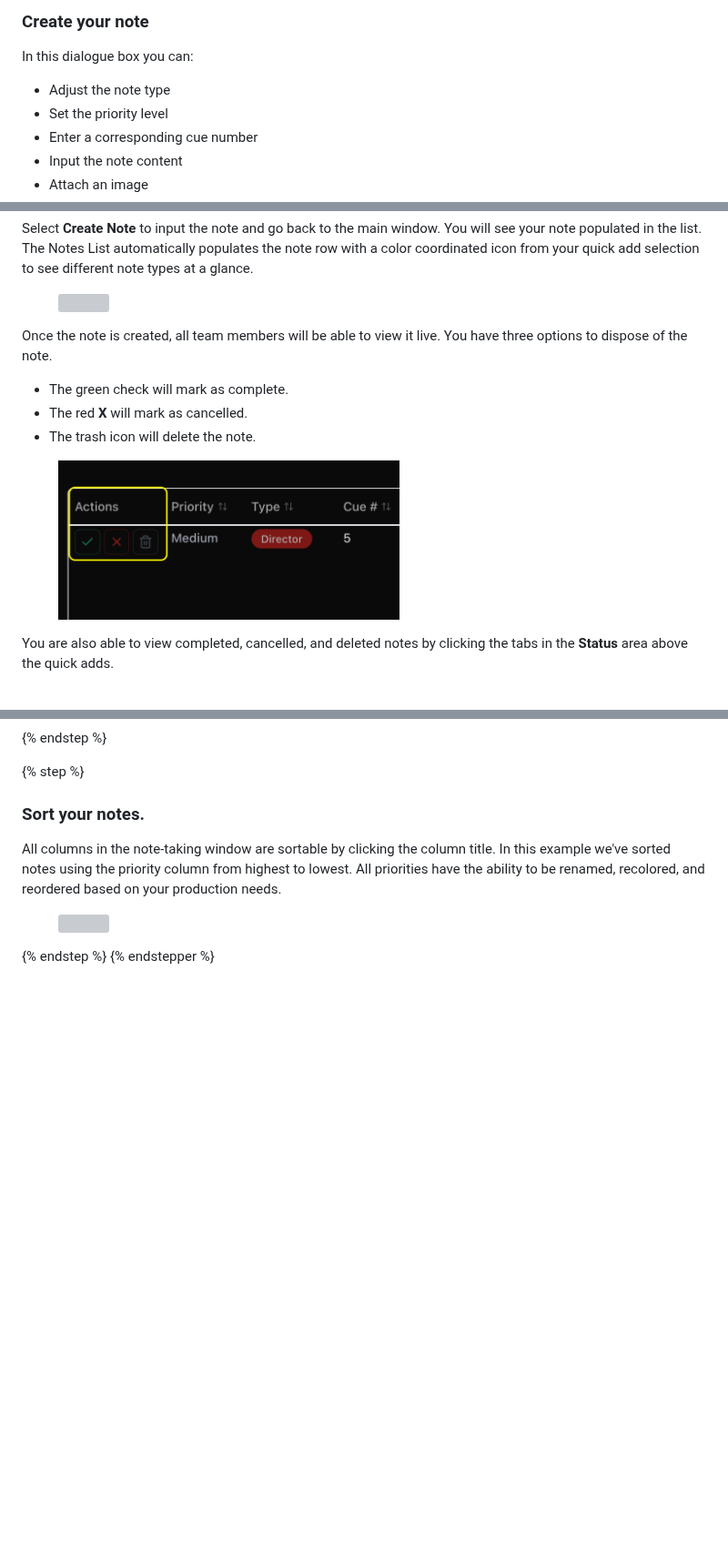
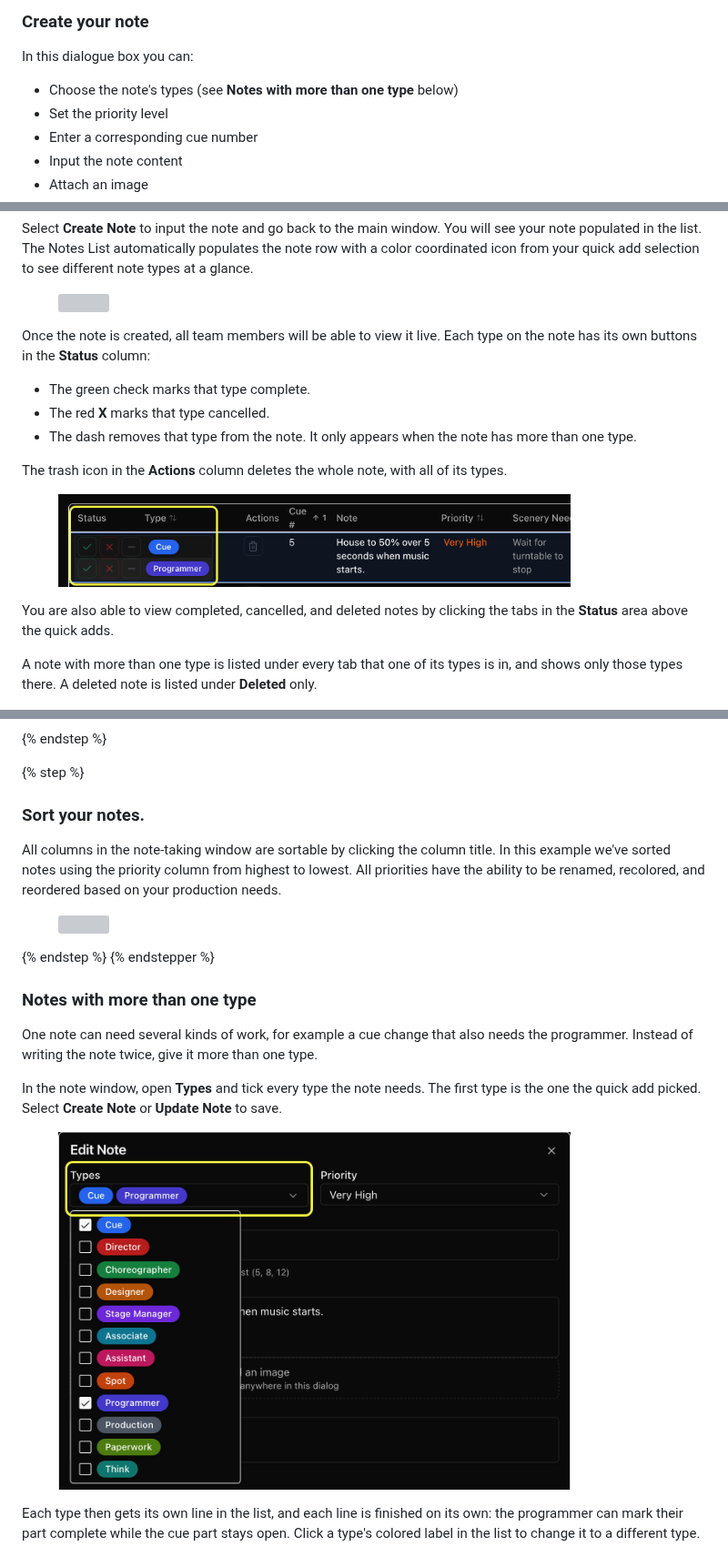
Before and after one commit to The-Notes-List-LLC/thenoteslist-docs, a Markdown page: note-taking/taking-notes.md, 3 parts joined by grey strips. Shown at 91% size. Drawn GitHub-style; pictures changed too: .gitbook/assets/several-types-note-window.png (added), .gitbook/assets/several-types-status-buttons.png (added); blank space fills up the shorter version; grey boxes are pictures that could not be loaded.

Commit message:
docs: several types per note and per-type review (app v1.4.2.102, #1087)
Co-Authored-By: Claude Opus 5.5 <noreply@anthropic.com>
Claude-Session: https://claude.ai/code/session_015144YqPJvv4BdmUTuHsG1j

```diff
--- a/note-taking/taking-notes.md
+++ b/note-taking/taking-notes.md
@@ -35,7 +35,7 @@ After you select your quick add, a window will appear where you can input your n
 
 In this dialogue box you can:&#x20;
 
-* Adjust the note type
+* Choose the note's types (see **Notes with more than one type** below)
 * Set the priority level
 * Enter a corresponding cue number
 * Input the note content
@@ -50,15 +50,19 @@ Select **Create Note** to input the note and go back to the main window. You wil
 
 <figure><img src="../.gitbook/assets/Screenshot 2026-07-20 at 3.25.17 PM.png" alt=""><figcaption></figcaption></figure>
 
-Once the note is created, all team members will be able to view it live. You have three options to dispose of the note.&#x20;
+Once the note is created, all team members will be able to view it live. Each type on the note has its own buttons in the **Status** column:
 
-* The green check will mark as complete.
-* The red **X** will mark as cancelled.
-* The trash icon will delete the note.&#x20;
+* The green check marks that type complete.
+* The red **X** marks that type cancelled.
+* The dash removes that type from the note. It only appears when the note has more than one type.
 
-<figure><img src="../.gitbook/assets/Screenshot 2026-07-21 at 12.20.49 PM.png" alt="" width="375"><figcaption></figcaption></figure>
+The trash icon in the **Actions** column deletes the whole note, with all of its types.
+
+<figure><img src="../.gitbook/assets/several-types-status-buttons.png" alt="A Cue note with two types, Cue and Programmer, each with its own check, X and remove buttons" width="563"><figcaption></figcaption></figure>
 
 You are also able to view completed, cancelled, and deleted notes by clicking the tabs in the **Status** area above the quick adds.
+
+A note with more than one type is listed under every tab that one of its types is in, and shows only those types there. A deleted note is listed under **Deleted** only.
 
 <figure><img src="../.gitbook/assets/Screenshot 2026-07-21 at 12.22.24 PM.png" alt="" width="375"><figcaption></figcaption></figure>
 
@@ -73,3 +77,13 @@ All columns in the note-taking window are sortable by clicking the column title.
 <figure><img src="../.gitbook/assets/Screenshot 2026-07-21 at 12.26.16 PM.png" alt=""><figcaption></figcaption></figure>
 {% endstep %}
 {% endstepper %}
+
+### Notes with more than one type
+
+One note can need several kinds of work, for example a cue change that also needs the programmer. Instead of writing the note twice, give it more than one type.
+
+In the note window, open **Types** and tick every type the note needs. The first type is the one the quick add picked. Select **Create Note** or **Update Note** to save.
+
+<figure><img src="../.gitbook/assets/several-types-note-window.png" alt="The Types list in the note window with Cue and Programmer ticked" width="563"><figcaption></figcaption></figure>
+
+Each type then gets its own line in the list, and each line is finished on its own: the programmer can mark their part complete while the cue part stays open. Click a type's colored label in the list to change it to a different type.
```
Also changed, not shown: note-types-modules/work-notes-lighting.md (+4 -0 lines), .gitbook/assets/several-types-in-review.png (added).
